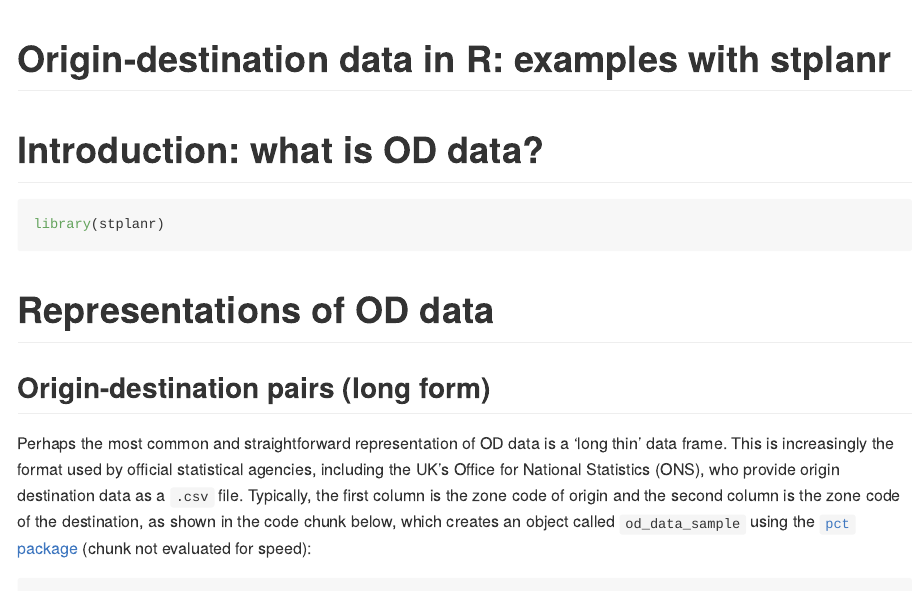
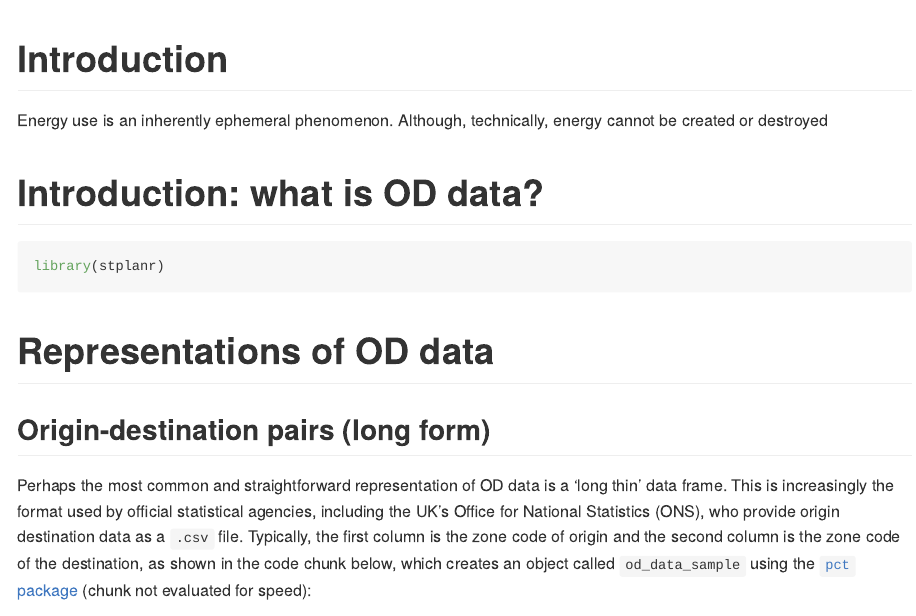
Before and after one commit to creds2/od-data, an R Markdown document (README.Rmd): the page in a window 1100 px wide, from its top. Rendered offline with R 4.5, knitr and Pandoc, with nearby package versions; both versions are drawn in the output format of the newer one; some code elsewhere in the file could not run offline.

Commit message:
Update readme

````diff
--- a/README.Rmd
+++ b/README.Rmd
@@ -1,18 +1,22 @@
 ---
-title: "Origin-destination data in R: examples with stplanr"
-output: rmarkdown::html_vignette
-vignette: >
-  %\VignetteIndexEntry{Origin-destination data in R: examples with stplanr}
-  %\VignetteEngine{knitr::rmarkdown}
-  %\VignetteEncoding{UTF-8}
+output: github_document
 ---
 
-```{r, include = FALSE}
+<!-- README.md is generated from README.Rmd. Please edit that file -->
+
+```{r setup, include = FALSE}
 knitr::opts_chunk$set(
   collapse = TRUE,
-  comment = "#>"
+  comment = "#>",
+  fig.path = "man/figures/README-",
+  out.width = "100%"
 )
 ```
+
+# Introduction
+
+Energy use is an inherently ephemeral phenomenon.
+Although, technically, energy cannot be created or destroyed
 
 # Introduction: what is OD data?
 
````
